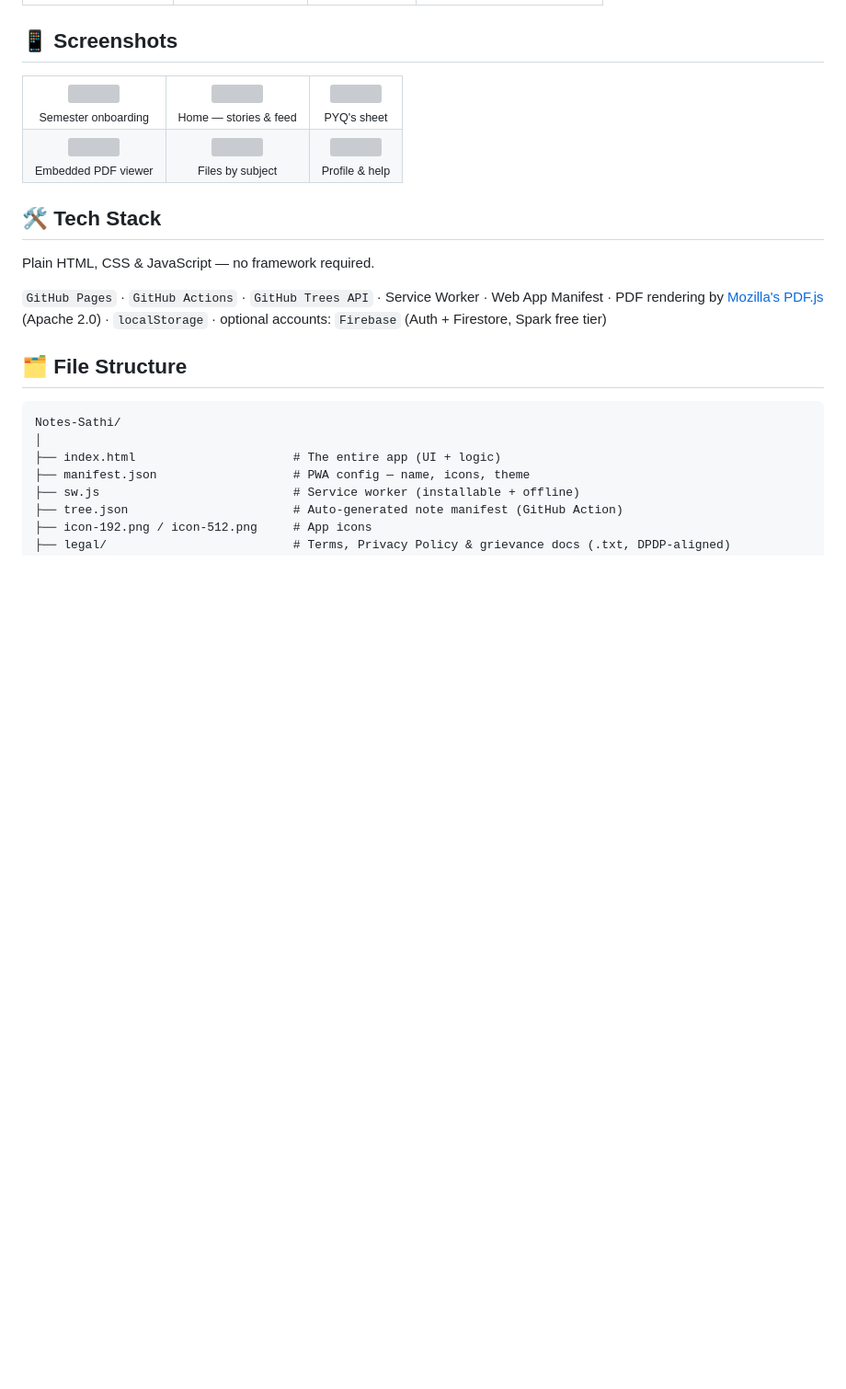
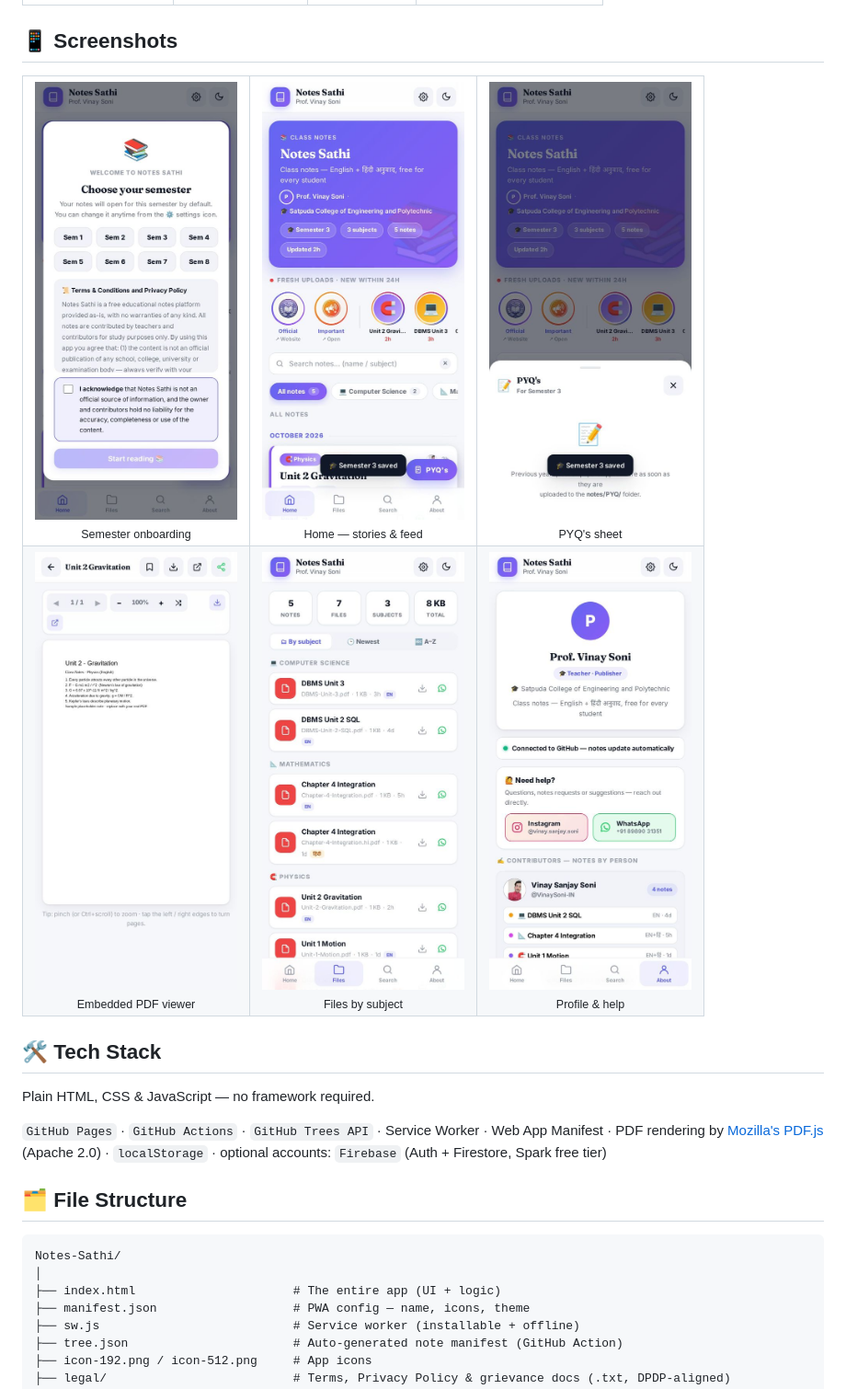
Before and after one commit to VinaySoni-IN/Notes-Sathi, a Markdown page: README.md, the part around the change. Shown at 92% size. GitHub-like rendering; pictures changed too: screenshots/screen1.png, screenshots/screen2.png, screenshots/screen3.png; blank space fills up the shorter version; grey boxes are pictures that could not be loaded.

```diff
--- a/README.md
+++ b/README.md
@@ -88,14 +88,14 @@ It is built for classroom workflows: the teacher uploads, every student receives
 
 <table>
 <tr>
-<td align="center"><img src="screenshots/screen1.jpg" width="220"><br><sub>Semester onboarding</sub></td>
-<td align="center"><img src="screenshots/screen2.jpg" width="220"><br><sub>Home — stories & feed</sub></td>
-<td align="center"><img src="screenshots/screen3.jpg" width="220"><br><sub>PYQ's sheet</sub></td>
+<td align="center"><img src="screenshots/screen1.png" width="220"><br><sub>Semester onboarding</sub></td>
+<td align="center"><img src="screenshots/screen2.png" width="220"><br><sub>Home — stories & feed</sub></td>
+<td align="center"><img src="screenshots/screen3.png" width="220"><br><sub>PYQ's sheet</sub></td>
 </tr>
 <tr>
-<td align="center"><img src="screenshots/screen4.jpg" width="220"><br><sub>Embedded PDF viewer</sub></td>
-<td align="center"><img src="screenshots/screen5.jpg" width="220"><br><sub>Files by subject</sub></td>
-<td align="center"><img src="screenshots/screen6.jpg" width="220"><br><sub>Profile & help</sub></td>
+<td align="center"><img src="screenshots/screen4.png" width="220"><br><sub>Embedded PDF viewer</sub></td>
+<td align="center"><img src="screenshots/screen5.png" width="220"><br><sub>Files by subject</sub></td>
+<td align="center"><img src="screenshots/screen6.png" width="220"><br><sub>Profile & help</sub></td>
 </tr>
 </table>
 
```
Also changed, not shown: ACCOUNTS-GO-LIVE-GUIDE.md (+5 -2 lines), firebase-setup-guide.md (+10 -2 lines), 3 other files.
